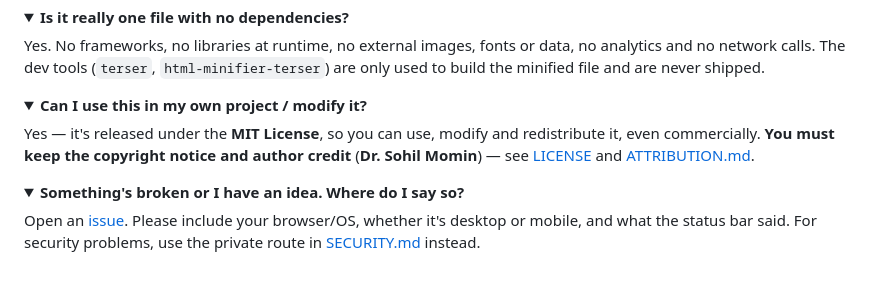
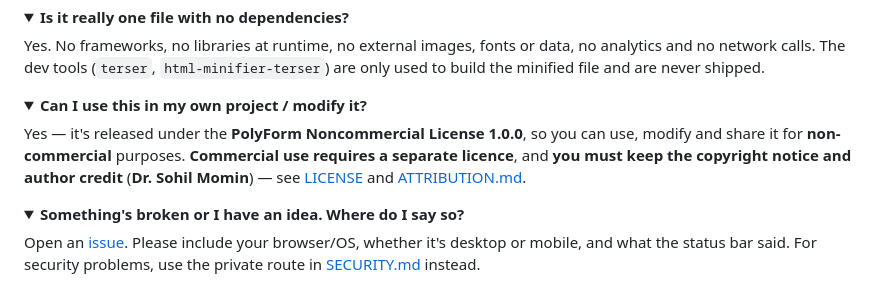
Before and after one commit to drsamonline/idle-city-ages-of-growth, a Markdown page: docs/FAQ.md, the part around the change. Rendered like a GitHub page; folded sections open.

```diff
--- a/docs/FAQ.md
+++ b/docs/FAQ.md
@@ -86,9 +86,10 @@ file and are never shipped.
 <details>
 <summary><b>Can I use this in my own project / modify it?</b></summary>
 
-Yes — it's released under the **MIT License**, so you can use, modify and redistribute it, even
-commercially. **You must keep the copyright notice and author credit** (**Dr. Sohil Momin**) —
-see [LICENSE](../LICENSE) and [ATTRIBUTION.md](../ATTRIBUTION.md).
+Yes — it's released under the **PolyForm Noncommercial License 1.0.0**, so you can use, modify and
+share it for **non-commercial** purposes. **Commercial use requires a separate licence**, and
+**you must keep the copyright notice and author credit** (**Dr. Sohil Momin**) — see
+[LICENSE](../LICENSE) and [ATTRIBUTION.md](../ATTRIBUTION.md).
 </details>
 
 <details>
```
Also changed, not shown: README.md (+0 -1 lines).
